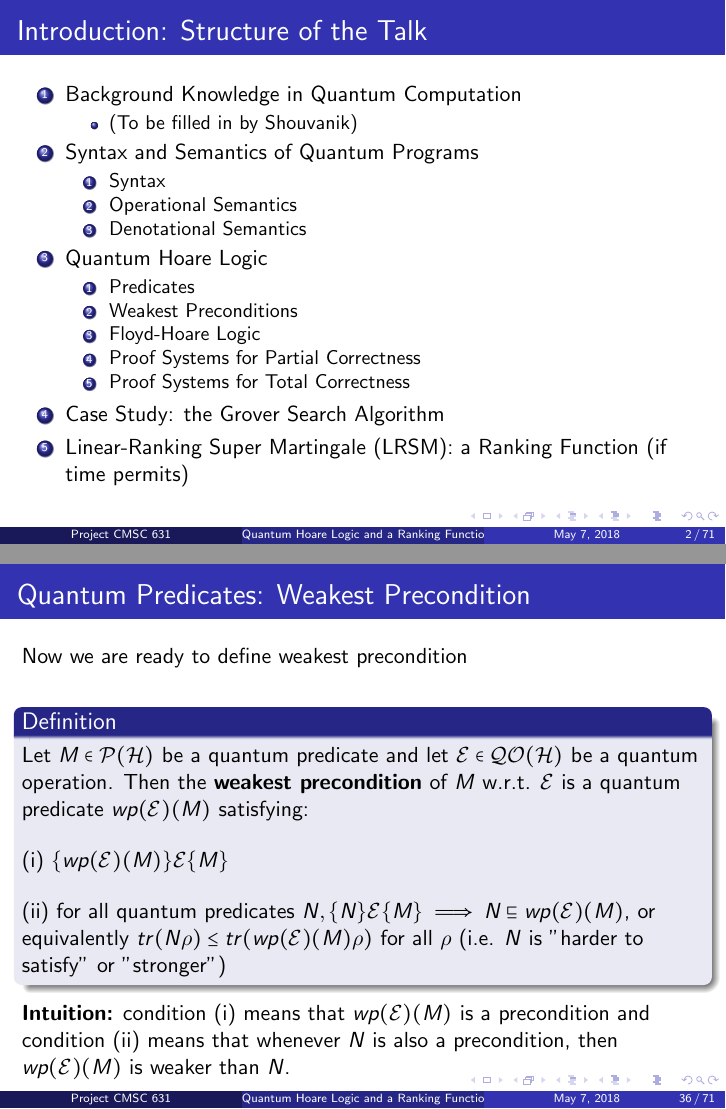
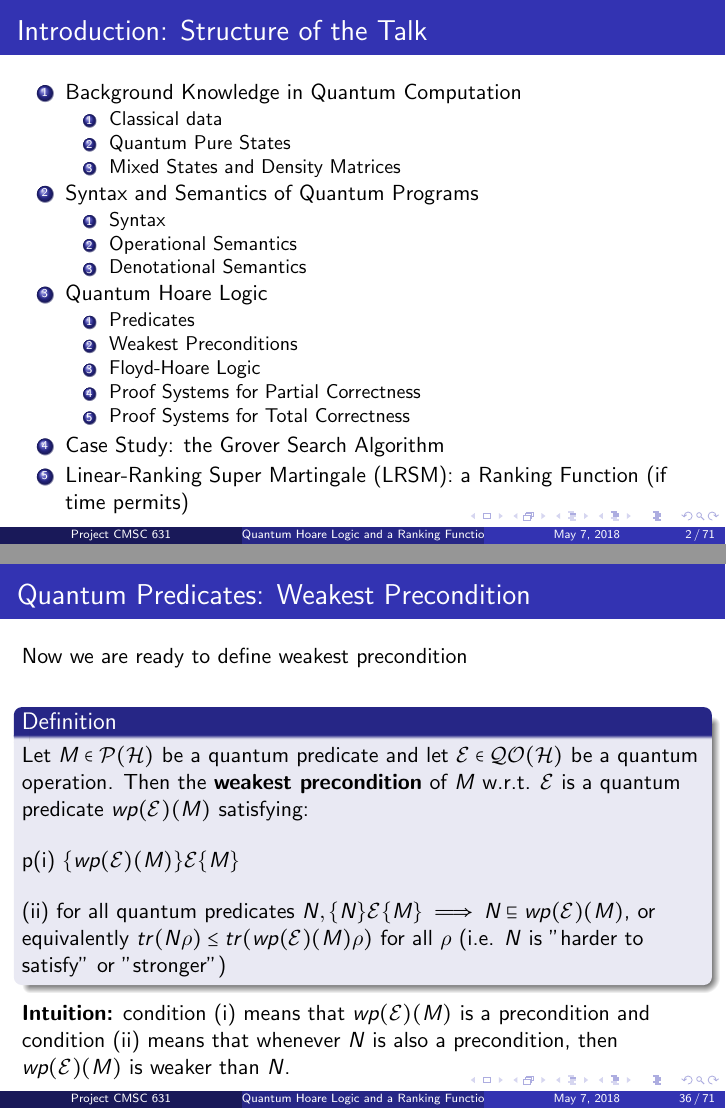
Before and after one commit to shouvanik95/CMSC630-Verification, LaTeX slides (main.tex): pages 2 and 51 of 100, joined at a grey line. Compiled offline with pdfLaTeX.

Commit message:
Updated table of contents

```diff
--- a/main.tex
+++ b/main.tex
@@ -136,9 +136,11 @@
 \frametitle{Introduction: Structure of the Talk}
 \begin{enumerate}
 \item Background Knowledge in Quantum Computation
-\begin{itemize}
-    \item (To be filled in by Shouvanik)
-\end{itemize}
+\begin{enumerate}
+\item Classical data
+\item Quantum Pure States
+\item Mixed States and Density Matrices
+\end{enumerate}
 \item Syntax and Semantics of Quantum Programs
 \begin{enumerate}
     \item Syntax
@@ -673,7 +675,7 @@ we would have to prove the inequality holds for all possible states.
 Now we are ready to define weakest precondition\bigbreak
 \begin{definition}
 Let $M \in \mathcal{P(H)}$ be a quantum predicate and  let $\mathcal{E} \in \mathcal{QO(H)}$ be a quantum operation. Then the \textbf{weakest precondition} of $M$ w.r.t. $\mathcal{E}$ is a quantum predicate $wp\mathcal{(E)}(M)$ satisfying:\bigbreak
-(i) $\{wp\mathcal{(E)}(M)\} \mathcal{E} \{M\}$ \bigbreak
+p(i) $\{wp\mathcal{(E)}(M)\} \mathcal{E} \{M\}$ \bigbreak
 (ii) for all quantum predicates $N, \{N\}\mathcal{E}\{M\} \implies N \sqsubseteq wp\mathcal{(E)}(M)$, or equivalently $tr(N\rho) \leq tr(wp\mathcal{(E)}(M)\rho)$ for all $\rho$ (i.e. $N$ is "harder to satisfy" or "stronger")
 \end{definition}
 
```
